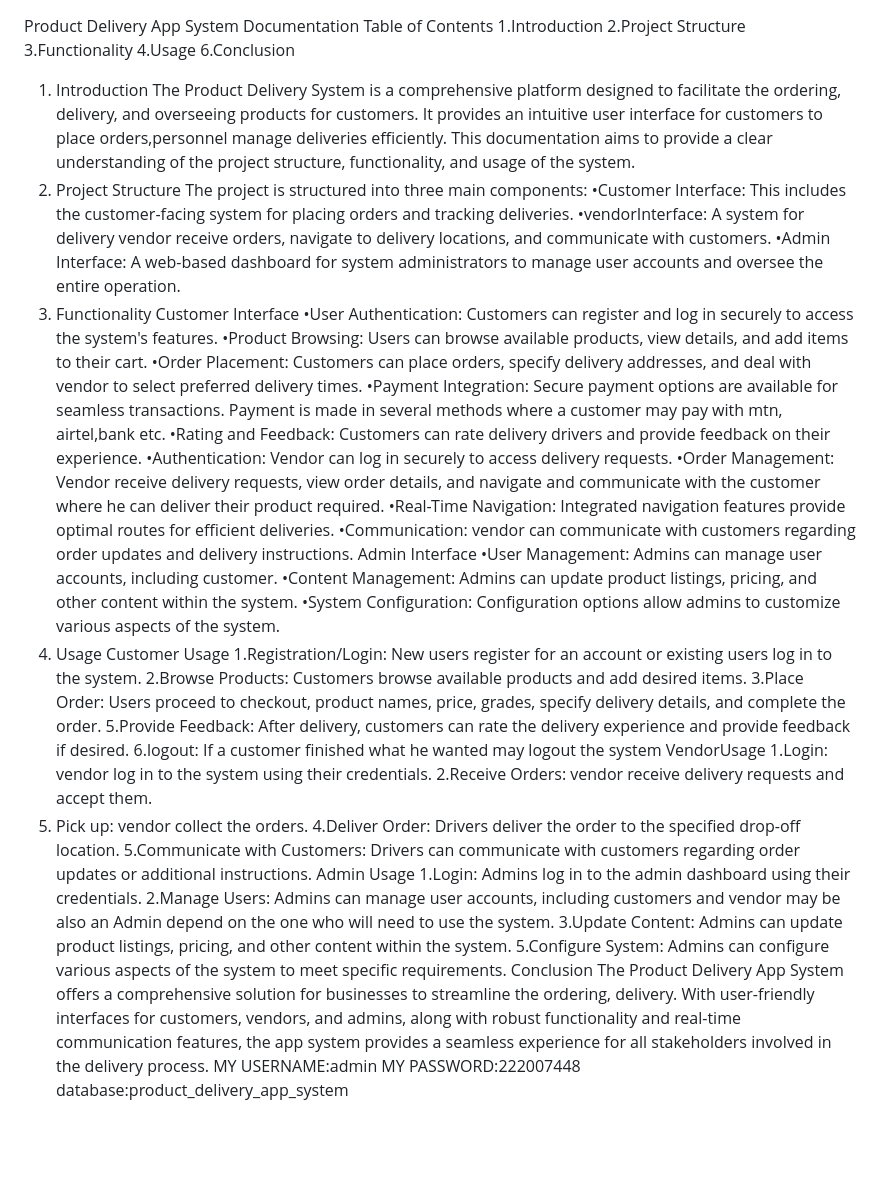
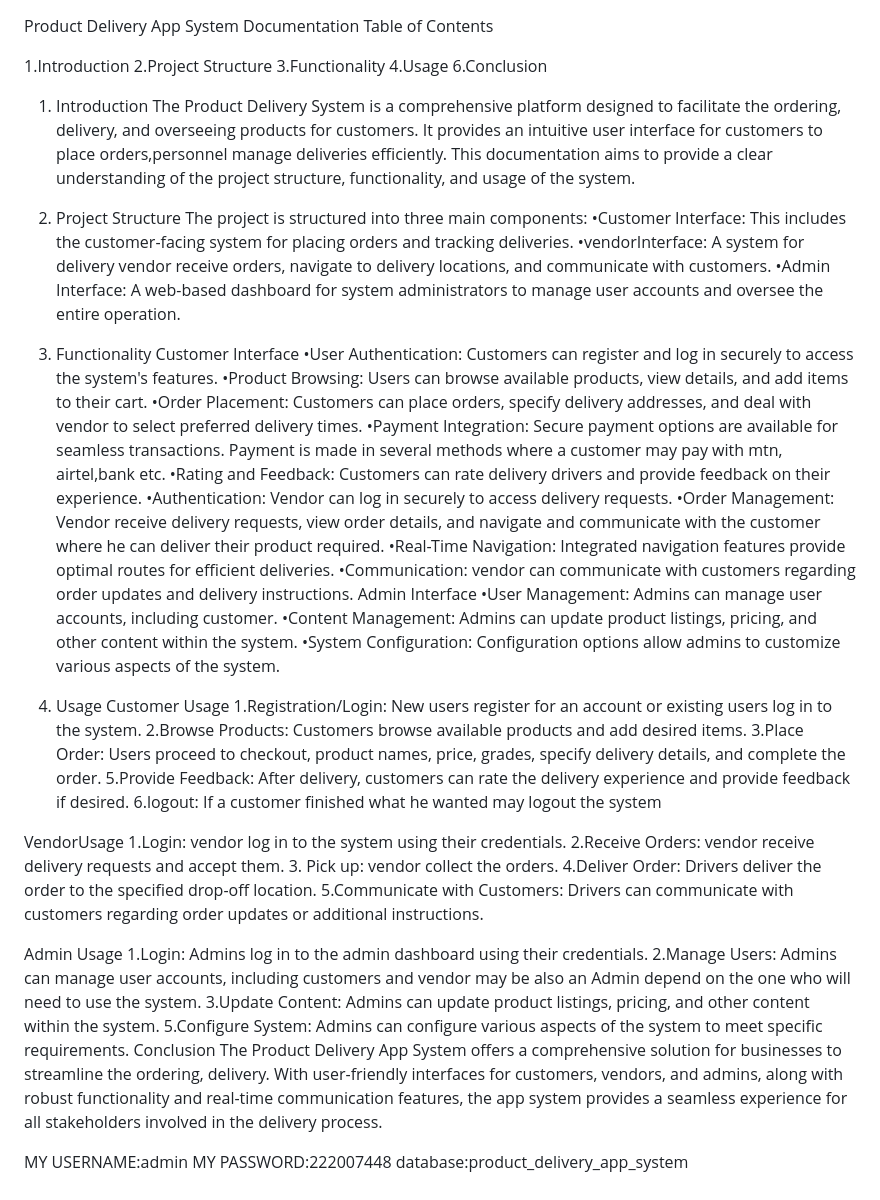
Before and after one commit to ericnsengimana01/NSENGIMANA_Eric_222007448_W.T_CAT_Submission_of_30th_April_2024, a Markdown page: README.md, the part around the change. Rendered like a GitHub page; blank space fills up the shorter version.

```diff
--- a/README.md
+++ b/README.md
@@ -1,18 +1,22 @@
 Product Delivery App System Documentation
 Table of Contents
+
   1.Introduction
 2.Project Structure
 3.Functionality
 4.Usage
 6.Conclusion
+
 1. Introduction
 The Product Delivery System is a comprehensive platform designed to facilitate the ordering, delivery, and overseeing products for customers. It provides an intuitive user interface for customers to place orders,personnel manage deliveries efficiently. This documentation aims to provide a clear understanding of the project structure, functionality, and usage of the system.
-2. Project Structure
+
+3. Project Structure
 The project is structured into three main components:
 •Customer Interface: This includes the customer-facing system for placing orders and tracking deliveries.
 •vendorInterface: A system for delivery vendor receive orders, navigate to delivery locations, and communicate with customers.
 •Admin Interface: A web-based dashboard for system administrators to manage user accounts and oversee the entire operation.
-3. Functionality
+
+5. Functionality
 Customer Interface
 •User Authentication: Customers can register and log in securely to access the system's features.
 •Product Browsing: Users can browse available products, view details, and add items to their cart.
@@ -27,25 +31,28 @@ Admin Interface
 •User Management: Admins can manage user accounts, including customer.
 •Content Management: Admins can update product listings, pricing, and other content within the system.
 •System Configuration: Configuration options allow admins to customize various aspects of the system.
-4. Usage
+6. Usage
 Customer Usage
 1.Registration/Login: New users register for an account or existing users log in to the system.
 2.Browse Products: Customers browse available products and add desired items.
 3.Place Order: Users proceed to checkout, product names, price, grades, specify delivery details, and complete the order.
 5.Provide Feedback: After delivery, customers can rate the delivery experience and provide feedback if desired.
 6.logout: If a customer finished what he wanted may logout the system
+
 VendorUsage
 1.Login: vendor log in to the system using their credentials.
 2.Receive Orders: vendor receive delivery requests and accept them.
 3. Pick up: vendor collect the orders.
 4.Deliver Order: Drivers deliver the order to the specified drop-off location.
 5.Communicate with Customers: Drivers can communicate with customers regarding order updates or additional instructions.
+
 Admin Usage
 1.Login: Admins log in to the admin dashboard using their credentials.
 2.Manage Users: Admins can manage user accounts, including customers and vendor may be also an Admin depend on the one who will need to use the system.
 3.Update Content: Admins can update product listings, pricing, and other content within the system.
 5.Configure System: Admins can configure various aspects of the system to meet specific requirements. Conclusion
 The Product Delivery App System offers a comprehensive solution for businesses to streamline the ordering, delivery. With user-friendly interfaces for customers, vendors, and admins, along with robust functionality and real-time communication features, the app system provides a seamless experience for all stakeholders involved in the delivery process.
+
 MY USERNAME:admin
 MY PASSWORD:222007448
 database:product_delivery_app_system
```
